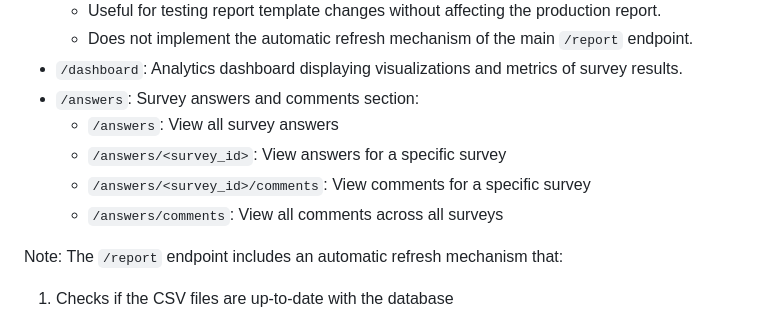
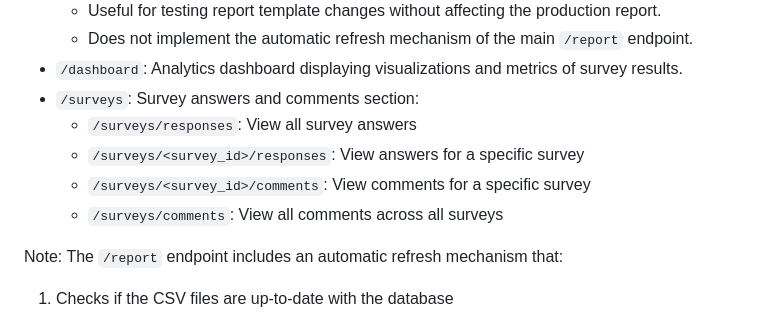
Before and after one commit to ariel-research/budget-survey, a Markdown page: README.md, the part around the change. GitHub-like rendering.

Commit message:
update readme with the updated endpoints

```diff
--- a/README.md
+++ b/README.md
@@ -319,11 +319,11 @@ Notes:
   - Useful for testing report template changes without affecting the production report.
   - Does not implement the automatic refresh mechanism of the main `/report` endpoint.
 - `/dashboard`: Analytics dashboard displaying visualizations and metrics of survey results.
-- `/answers`: Survey answers and comments section:
-  - `/answers`: View all survey answers
-  - `/answers/<survey_id>`: View answers for a specific survey
-  - `/answers/<survey_id>/comments`: View comments for a specific survey
-  - `/answers/comments`: View all comments across all surveys
+- `/surveys`: Survey answers and comments section:
+  - `/surveys/responses`: View all survey answers
+  - `/surveys/<survey_id>/responses`: View answers for a specific survey
+  - `/surveys/<survey_id>/comments`: View comments for a specific survey
+  - `/surveys/comments`: View all comments across all surveys
 
 Note: The `/report` endpoint includes an automatic refresh mechanism that:
 1. Checks if the CSV files are up-to-date with the database
```
